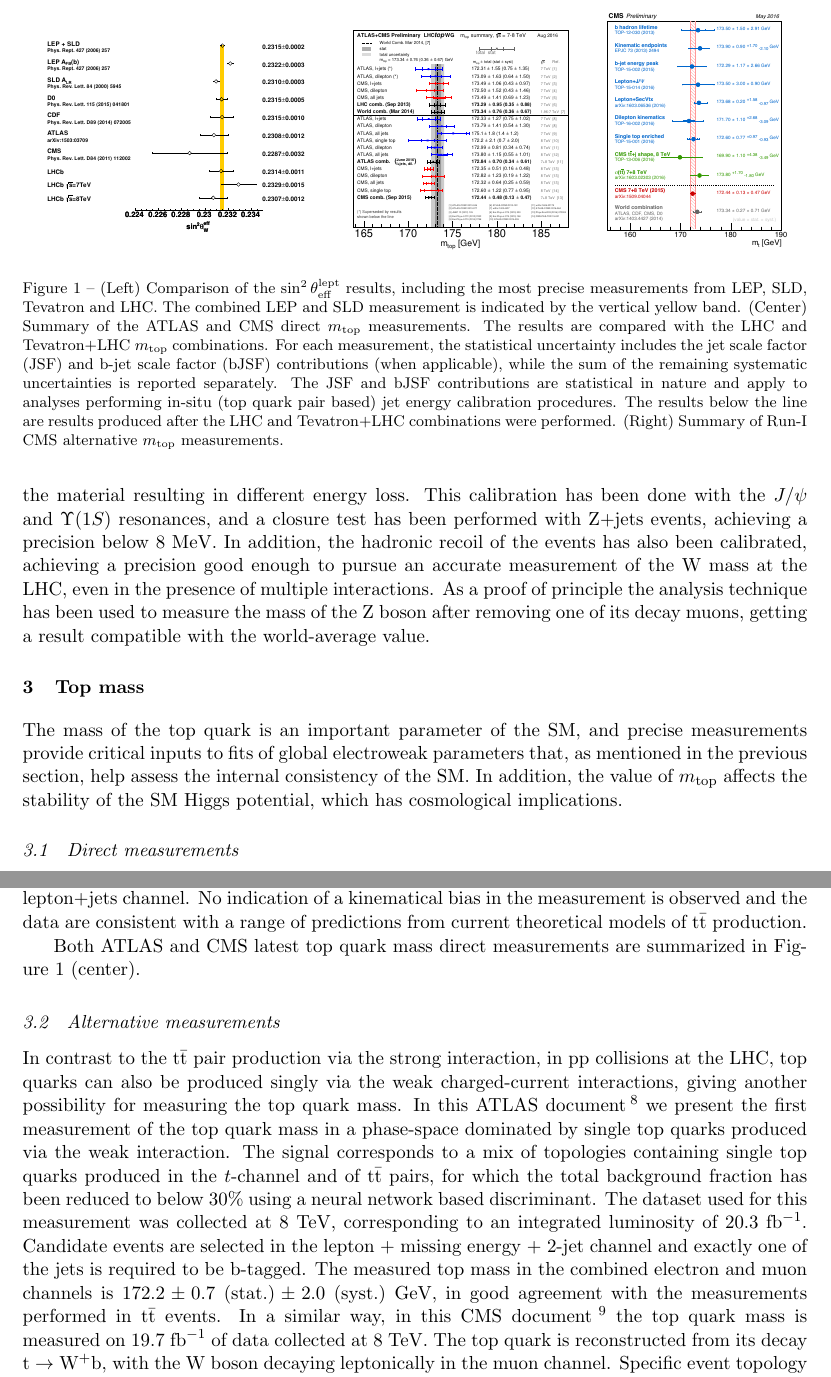
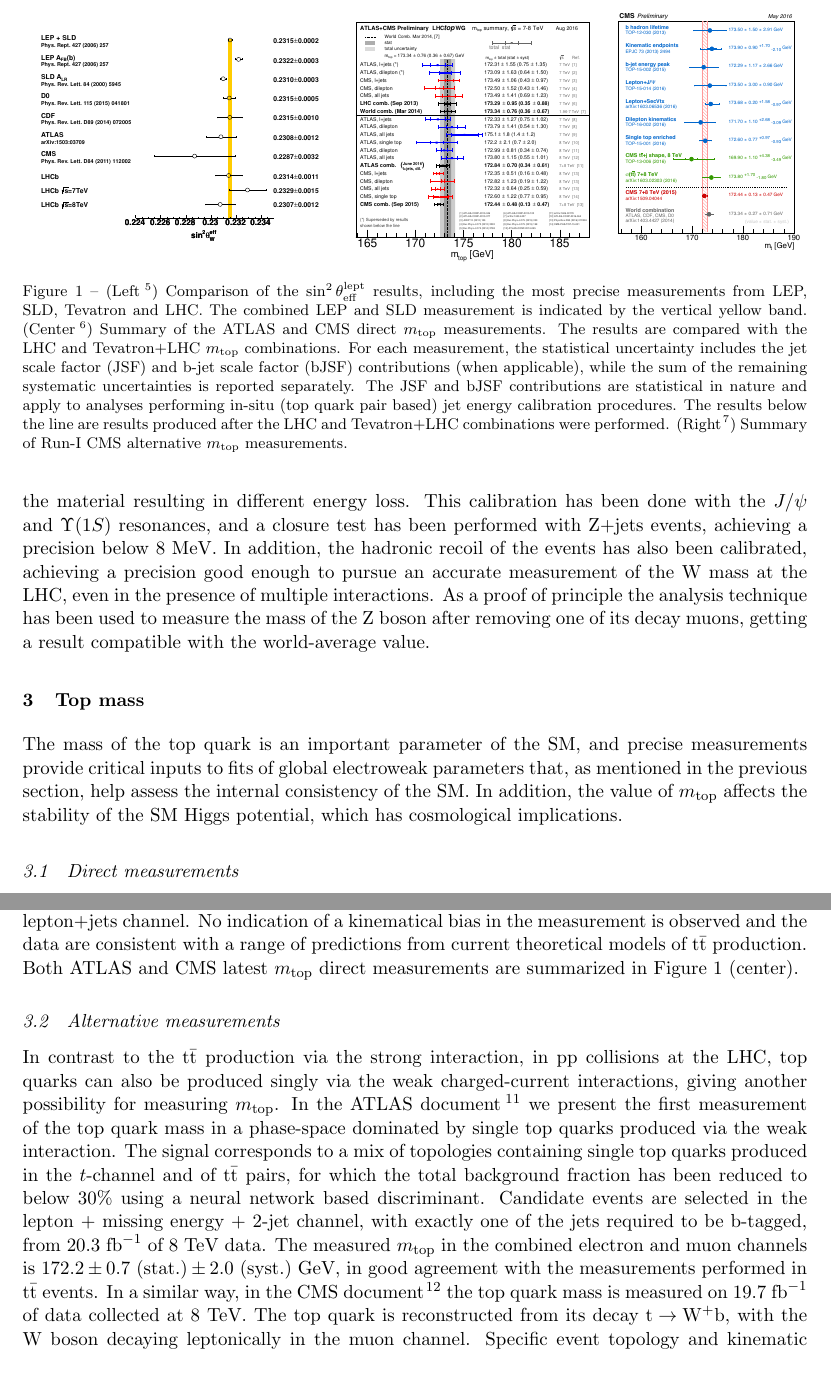
Before and after one commit to piedraj/tex, a LaTeX document (Blois/piedra.tex): two parts of pages 2 and 3 of 4 before the commit and two parts of pages 2 and 3 of 5 after it, joined at a grey line, cut so that both start at the same text. Compiled offline with pdfLaTeX.

Commit message:
Added ATLAS comments

```diff
--- a/Blois/piedra.tex
+++ b/Blois/piedra.tex
@@ -91,21 +91,21 @@ $\sin^2\theta_{\rm eff}^{\rm lept} = 0.2308 \pm 0.0005~({\rm stat.}) \pm 0.0006~
 The dominant uncertainty comes from knowdlege of the PDFs.
 %
 \begin{figure}
-\begin{minipage}{0.39\linewidth}
-\centerline{\includegraphics[width=0.95\linewidth]{figures/stw_comp_fullref_final}}
+\begin{minipage}{0.40\linewidth}
+\centerline{\includegraphics[width=1.00\linewidth]{figures/stw_comp_fullref_final}}
 \end{minipage}
 %%%\hfill
-\begin{minipage}{0.32\linewidth}
-\centerline{\includegraphics[width=0.95\linewidth]{figures/LHC_topmass_aug2016}}
+\begin{minipage}{0.33\linewidth}
+\centerline{\includegraphics[width=1.00\linewidth]{figures/LHC_topmass_aug2016}}
 \end{minipage}
 %%%\hfill
-\begin{minipage}{0.26\linewidth}
-\centerline{\includegraphics[width=0.95\linewidth]{figures/mtopComb_alt1}}
+\begin{minipage}{0.25\linewidth}
+\centerline{\includegraphics[width=1.00\linewidth]{figures/mtopComb_alt1}}
 \end{minipage}
-\caption[]{(Left) Comparison of the $\sin^2\theta_{\rm eff}^{\rm lept}$ results, including
+\caption[]{(Left~\cite{bib:LHCb-fb-asymmetry}) Comparison of the $\sin^2\theta_{\rm eff}^{\rm lept}$ results, including
 the most precise measurements from LEP, SLD, Tevatron and LHC. The combined LEP and
 SLD measurement is indicated by the vertical yellow band.
-(Center) Summary of the ATLAS and CMS direct $m_{\rm top}$ measurements. The
+(Center~\cite{bib:LHCTopWG-topMass}) Summary of the ATLAS and CMS direct $m_{\rm top}$ measurements. The
 results are compared with the LHC and Tevatron+LHC $m_{\rm top}$ combinations.
 For each measurement, the statistical uncertainty includes the jet scale factor
 (JSF) and b-jet scale factor (bJSF) contributions (when applicable), while the
@@ -114,7 +114,7 @@ and bJSF contributions are statistical in nature and apply to analyses performin
 in-situ (top quark pair based) jet energy calibration procedures. The results
 below the line are results produced after the LHC and Tevatron+LHC combinations
 were performed.
-(Right) Summary of Run-I CMS alternative $m_{\rm top}$ measurements.}
+(Right~\cite{bib:CMS-topMassAlternative}) Summary of Run-I CMS alternative $m_{\rm top}$ measurements.}
 \label{fig:theFigure}
 \end{figure}
 
@@ -227,8 +227,7 @@ The top quark mass has also been studied as a function of the event
 kinematical properties in the lepton+jets channel. No indication of a kinematical
 bias in the measurement is observed and the data are consistent with a range of
 predictions from current theoretical models of ${\rm t{\bar t}}$ production.
-
-Both ATLAS and CMS latest top quark mass direct measurements are summarized
+Both ATLAS and CMS latest $m_{\rm top}$ direct measurements are summarized
 in Figure~\ref{fig:theFigure} (center).
 
 
@@ -236,23 +235,22 @@ in Figure~\ref{fig:theFigure} (center).
 \subsection{Alternative measurements}
 %~~~~~~~~~~~~~~~~~~~~~~~~~~~~~~~~~~~~~~~~~~~~~~~~~~~~~~~~~~~~~~~~~~~~~~~~~~~~~~~
 
-In contrast to the ${\rm t{\bar t}}$ pair production via the strong
+In contrast to the ${\rm t{\bar t}}$ production via the strong
 interaction, in pp collisions at the LHC, top quarks can also be produced singly
 via the weak charged-current interactions, giving another possibility for
-measuring the top quark mass. In this ATLAS document~\cite{bib:ATLAS-singleTop8TeV}
+measuring $m_{\rm top}$. In the ATLAS document~\cite{bib:ATLAS-singleTop8TeV}
 we present the first measurement of the top quark mass in a phase-space
 dominated by single top quarks produced via the weak interaction. The signal
 corresponds to a mix of topologies containing single top quarks produced in the
 $t$-channel and of ${\rm t{\bar t}}$ pairs, for which the total background
 fraction has been reduced to below 30\% using a neural network based discriminant.
-The dataset used for this measurement was collected at 8 TeV, corresponding to an
-integrated luminosity of
-$20.3~{\rm fb}^{-1}$. Candidate events are selected in the lepton + missing
-energy + 2-jet channel and exactly one of the jets is required to be b-tagged.
-The measured top mass in the combined electron and muon channels is
+Candidate events are selected in the lepton + missing
+energy + 2-jet channel, with exactly one of the jets required to be b-tagged,
+from $20.3~{\rm fb}^{-1}$ of 8~TeV data.
+The measured $m_{\rm top}$ in the combined electron and muon channels is
 $172.2 \pm 0.7~({\rm stat.}) \pm 2.0~({\rm syst.})$~GeV, in good agreement
 with the measurements performed in ${\rm t{\bar t}}$ events. In a similar way,
-in this CMS document~\cite{bib:CMS-singleTop8TeV} the top quark mass is
+in the CMS document~\cite{bib:CMS-singleTop8TeV} the top quark mass is
 measured on $19.7~{\rm fb}^{-1}$ of data collected at 8~TeV. The top quark is
 reconstructed from its decay ${\rm t\to W^+b}$, with the W boson decaying
 leptonically in the muon channel. Specific event topology and kinematic
```
Also changed, not shown: Blois/piedra.pdf, Blois/piedra.tex (6 more changed lines).
